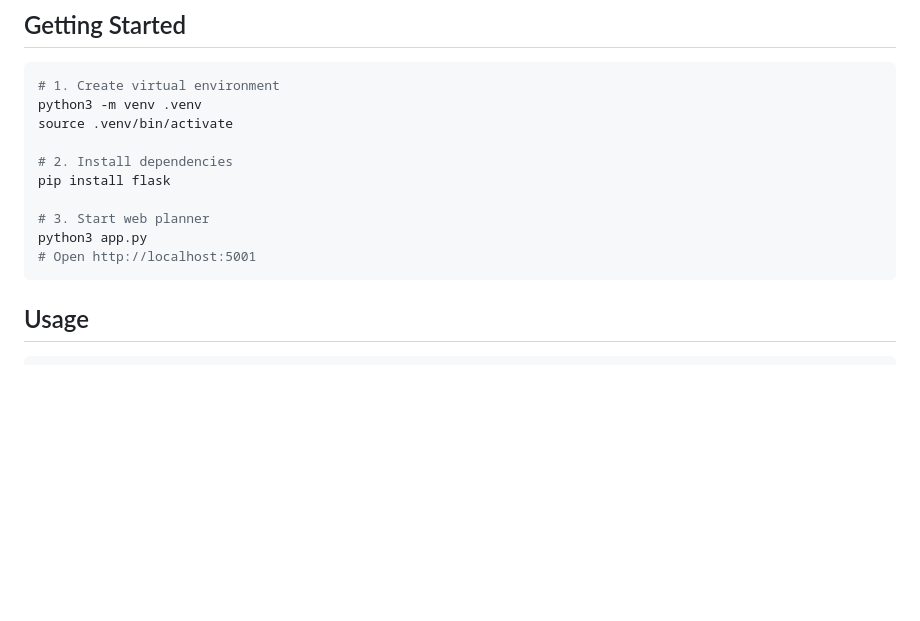
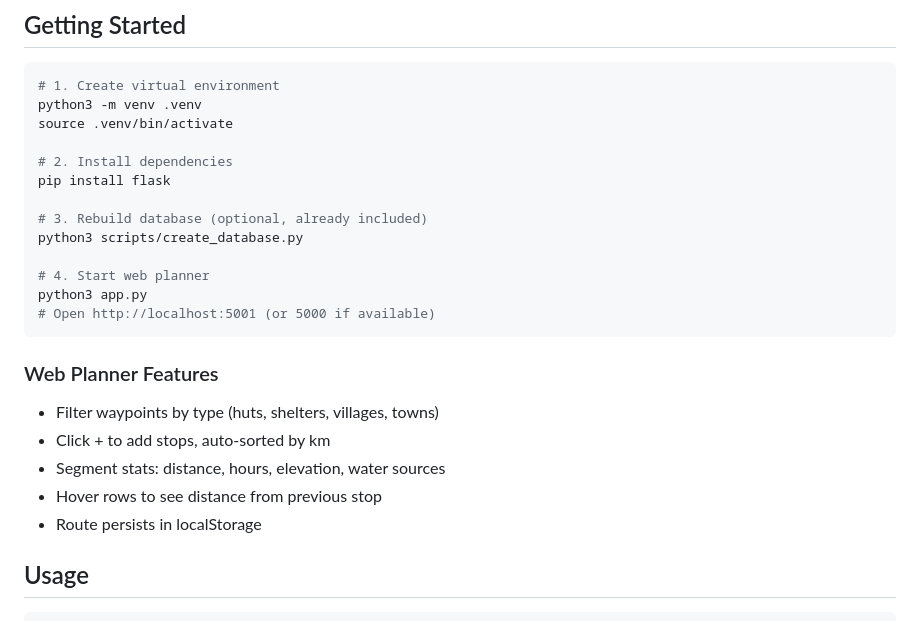
Before and after one commit to t1sh0o/kom-emine, a Markdown page: CLAUDE.md, the part around the change. GitHub-like rendering; blank space fills up the shorter version.

Commit message:
Expand setup: db rebuild, web planner features
Co-Authored-By: Claude Opus 4.5 <noreply@anthropic.com>

````diff
--- a/CLAUDE.md
+++ b/CLAUDE.md
@@ -146,10 +146,20 @@ source .venv/bin/activate
 # 2. Install dependencies
 pip install flask
 
-# 3. Start web planner
+# 3. Rebuild database (optional, already included)
+python3 scripts/create_database.py
+
+# 4. Start web planner
 python3 app.py
-# Open http://localhost:5001
+# Open http://localhost:5001 (or 5000 if available)
 ```
+
+### Web Planner Features
+- Filter waypoints by type (huts, shelters, villages, towns)
+- Click + to add stops, auto-sorted by km
+- Segment stats: distance, hours, elevation, water sources
+- Hover rows to see distance from previous stop
+- Route persists in localStorage
 
 ## Usage
 
````
